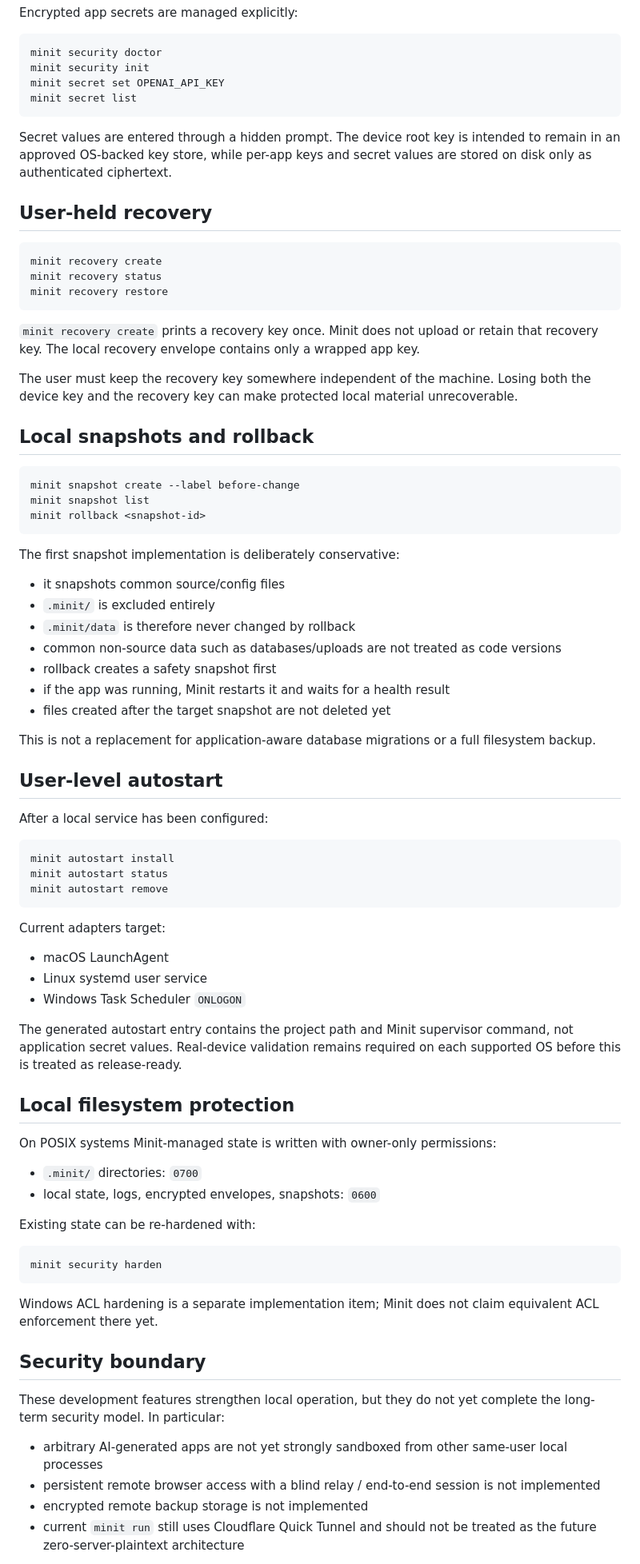
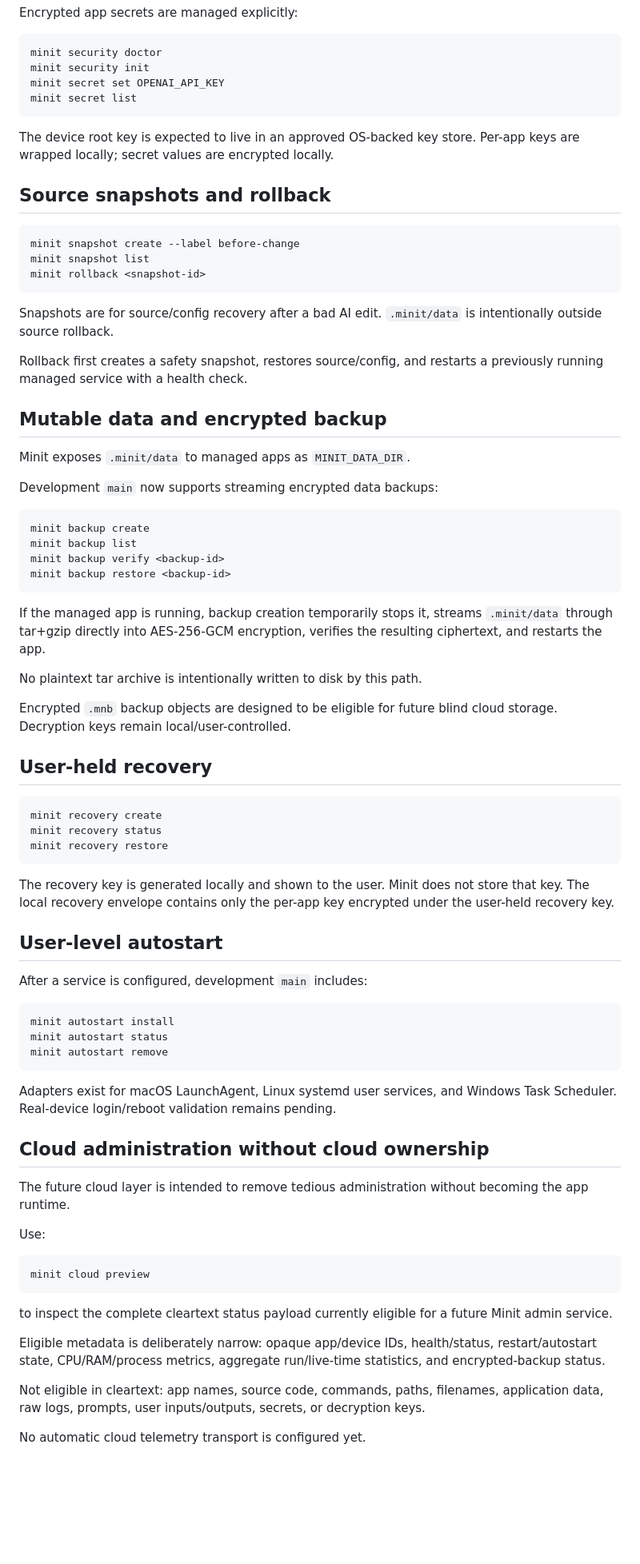
Before and after one commit to junghoonwoo-stack/minit, a Markdown page: docs/LOCAL_MANAGER.md, the part around one of its changes. Shown at 80% size. Rendered like a GitHub page; blank space fills up the shorter version.

Commit message:
Document cloud privacy and encrypted backup workflow

````diff
--- a/docs/LOCAL_MANAGER.md
+++ b/docs/LOCAL_MANAGER.md
@@ -40,7 +40,38 @@ minit secret set OPENAI_API_KEY
 minit secret list
 ```
 
-Secret values are entered through a hidden prompt. The device root key is intended to remain in an approved OS-backed key store, while per-app keys and secret values are stored on disk only as authenticated ciphertext.
+The device root key is expected to live in an approved OS-backed key store. Per-app keys are wrapped locally; secret values are encrypted locally.
+
+## Source snapshots and rollback
+
+```bash
+minit snapshot create --label before-change
+minit snapshot list
+minit rollback <snapshot-id>
+```
+
+Snapshots are for source/config recovery after a bad AI edit. `.minit/data` is intentionally outside source rollback.
+
+Rollback first creates a safety snapshot, restores source/config, and restarts a previously running managed service with a health check.
+
+## Mutable data and encrypted backup
+
+Minit exposes `.minit/data` to managed apps as `MINIT_DATA_DIR`.
+
+Development `main` now supports streaming encrypted data backups:
+
+```bash
+minit backup create
+minit backup list
+minit backup verify <backup-id>
+minit backup restore <backup-id>
+```
+
+If the managed app is running, backup creation temporarily stops it, streams `.minit/data` through tar+gzip directly into AES-256-GCM encryption, verifies the resulting ciphertext, and restarts the app.
+
+No plaintext tar archive is intentionally written to disk by this path.
+
+Encrypted `.mnb` backup objects are designed to be eligible for future blind cloud storage. Decryption keys remain local/user-controlled.
 
 ## User-held recovery
 
@@ -50,33 +81,11 @@ minit recovery status
 minit recovery restore
 ```
 
-`minit recovery create` prints a recovery key once. Minit does not upload or retain that recovery key. The local recovery envelope contains only a wrapped app key.
-
-The user must keep the recovery key somewhere independent of the machine. Losing both the device key and the recovery key can make protected local material unrecoverable.
-
-## Local snapshots and rollback
-
-```bash
-minit snapshot create --label before-change
-minit snapshot list
-minit rollback <snapshot-id>
-```
-
-The first snapshot implementation is deliberately conservative:
-
-- it snapshots common source/config files
-- `.minit/` is excluded entirely
-- `.minit/data` is therefore never changed by rollback
-- common non-source data such as databases/uploads are not treated as code versions
-- rollback creates a safety snapshot first
-- if the app was running, Minit restarts it and waits for a health result
-- files created after the target snapshot are not deleted yet
-
-This is not a replacement for application-aware database migrations or a full filesystem backup.
+The recovery key is generated locally and shown to the user. Minit does not store that key. The local recovery envelope contains only the per-app key encrypted under the user-held recovery key.
 
 ## User-level autostart
 
-After a local service has been configured:
+After a service is configured, development `main` includes:
 
 ```bash
 minit autostart install
@@ -84,35 +93,23 @@ minit autostart status
 minit autostart remove
 ```
 
-Current adapters target:
+Adapters exist for macOS LaunchAgent, Linux systemd user services, and Windows Task Scheduler. Real-device login/reboot validation remains pending.
 
-- macOS LaunchAgent
-- Linux systemd user service
-- Windows Task Scheduler `ONLOGON`
+## Cloud administration without cloud ownership
 
-The generated autostart entry contains the project path and Minit supervisor command, not application secret values. Real-device validation remains required on each supported OS before this is treated as release-ready.
+The future cloud layer is intended to remove tedious administration without becoming the app runtime.
 
-## Local filesystem protection
-
-On POSIX systems Minit-managed state is written with owner-only permissions:
-
-- `.minit/` directories: `0700`
-- local state, logs, encrypted envelopes, snapshots: `0600`
-
-Existing state can be re-hardened with:
+Use:
 
 ```bash
-minit security harden
+minit cloud preview
 ```
 
-Windows ACL hardening is a separate implementation item; Minit does not claim equivalent ACL enforcement there yet.
+to inspect the complete cleartext status payload currently eligible for a future Minit admin service.
 
-## Security boundary
+Eligible metadata is deliberately narrow: opaque app/device IDs, health/status, restart/autostart state, CPU/RAM/process metrics, aggregate run/live-time statistics, and encrypted-backup status.
 
-These development features strengthen local operation, but they do not yet complete the long-term security model. In particular:
+Not eligible in cleartext: app names, source code, commands, paths, filenames, application data, raw logs, prompts, user inputs/outputs, secrets, or decryption keys.
 
-- arbitrary AI-generated apps are not yet strongly sandboxed from other same-user local processes
-- persistent remote browser access with a blind relay / end-to-end session is not implemented
-- encrypted remote backup storage is not implemented
-- current `minit run` still uses Cloudflare Quick Tunnel and should not be treated as the future zero-server-plaintext architecture
+No automatic cloud telemetry transport is configured yet.
 
````
Also changed, not shown: other parts of docs/LOCAL_MANAGER.md (+13 -1 lines).
